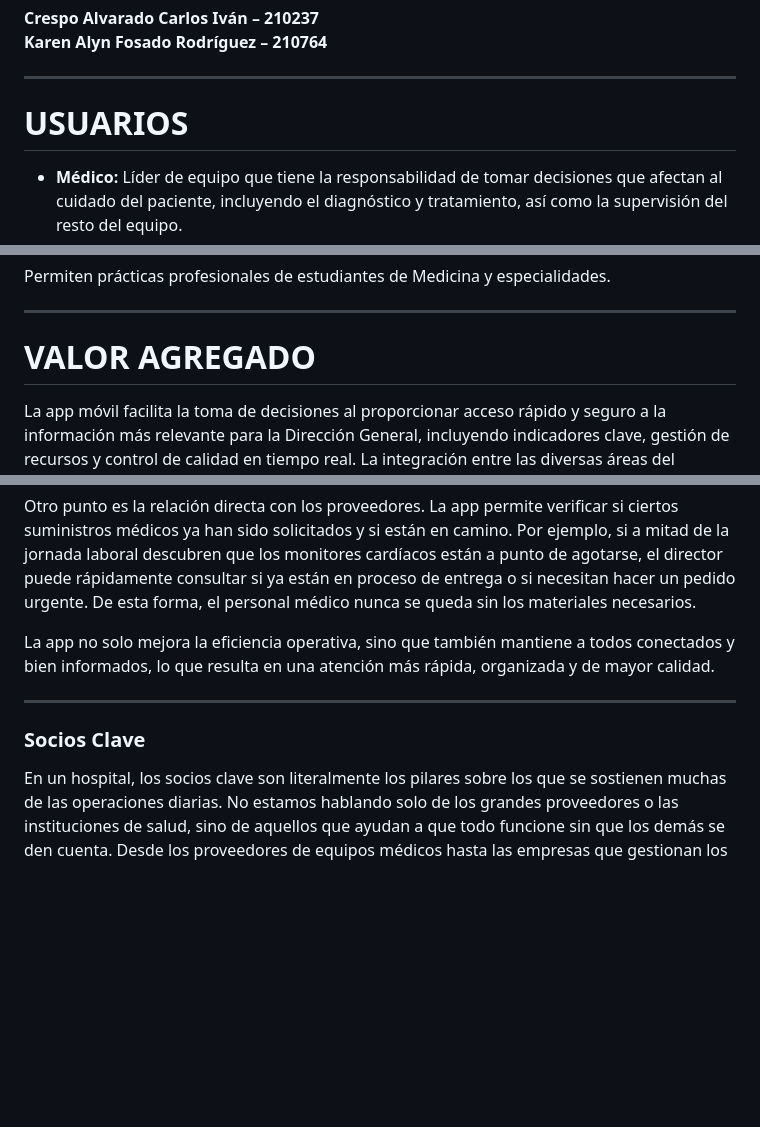
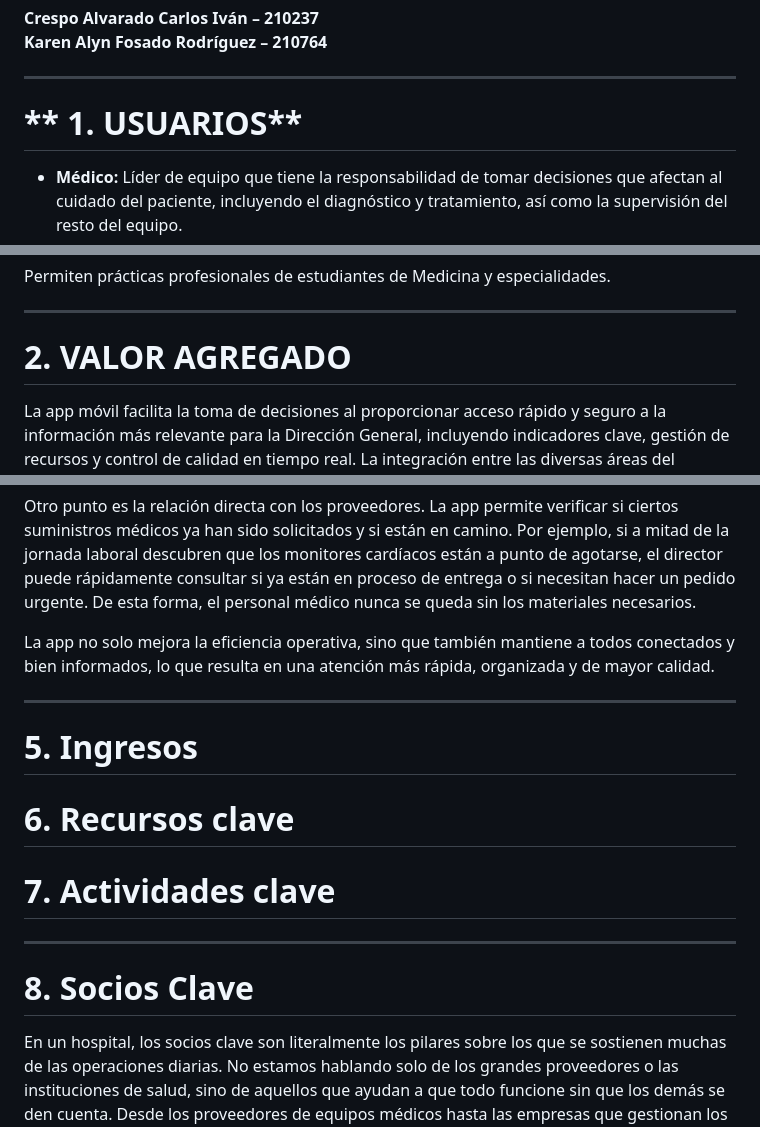
Before and after one commit to Jack3232565/Proyecot-de-Unidad-Desarrollo-Movil-integral-10, a Markdown page: canvas model/avance modelo canvas.md, 3 parts joined by grey strips. Rendered like a GitHub page; blank space fills up the shorter version.

Commit message:
Correccion de enumeracion de model canvas

```diff
--- a/canvas model/avance modelo canvas.md
+++ b/canvas model/avance modelo canvas.md
@@ -11,7 +11,7 @@
 
 ---
 
-# **USUARIOS**
+# ** 1. USUARIOS**
 - **Médico:** Líder de equipo que tiene la responsabilidad de tomar decisiones que afectan al cuidado del paciente, incluyendo el diagnóstico y tratamiento, así como la supervisión del resto del equipo.
 - **Especialista:** Médico encargado de evaluar problemas médicos graves del paciente y recomendar el mejor tratamiento y diagnóstico.
 - **Defensores de pacientes:** Personal administrativo cuya función es ayudar a los pacientes que reciben atención en el hospital.
@@ -44,7 +44,7 @@ Permiten prácticas profesionales de estudiantes de Medicina y especialidades.
 
 ---
 
-# **VALOR AGREGADO**
+# **2. VALOR AGREGADO**
 La app móvil facilita la toma de decisiones al proporcionar acceso rápido y seguro a la información más relevante para la Dirección General, incluyendo indicadores clave, gestión de recursos y control de calidad en tiempo real. La integración entre las diversas áreas del hospital permite supervisar y optimizar procesos de manera remota, mejorando la eficiencia operativa.
 
 ### 1. **Acceso a Información Crítica en Tiempo Real**
@@ -105,10 +105,24 @@ Otro punto es la relación directa con los proveedores. La app permite verificar
 
 La app no solo mejora la eficiencia operativa, sino que también mantiene a todos conectados y bien informados, lo que resulta en una atención más rápida, organizada y de mayor calidad.
 
+---
+
+# **5. Ingresos**
+
+
+
+
+# **6. Recursos clave**
+
+
+# **7. Actividades clave**
+
+
+
+
 
 ---
-
-### Socios Clave
+# **8. Socios Clave**
 
 En un hospital, los socios clave son literalmente los pilares sobre los que se sostienen muchas de las operaciones diarias. No estamos hablando solo de los grandes proveedores o las instituciones de salud, sino de aquellos que ayudan a que todo funcione sin que los demás se den cuenta. Desde los proveedores de equipos médicos hasta las empresas que gestionan los servicios de TI, todos tienen un papel fundamental.
 
```
Also changed, not shown: other parts of canvas model/avance modelo canvas.md (+5 -2 lines).
